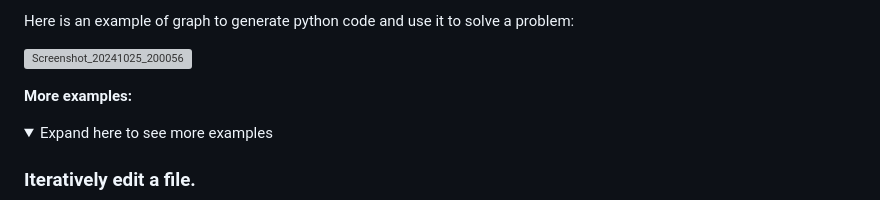
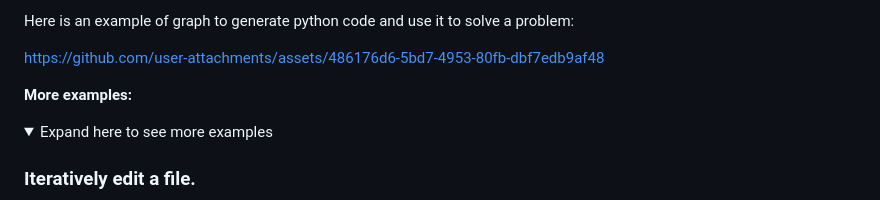
Before and after one commit to matteoserva/GraphLLM, a Markdown page: README.md, the part around the change. Rendered like a GitHub page; folded sections open; grey boxes are pictures that could not be loaded.

Commit message:
Adding the correct video example

```diff
--- a/README.md
+++ b/README.md
@@ -41,7 +41,7 @@ Some of the features of GraphLLM's GUI:
 
 Here is an example of graph to generate python code and use it to solve a problem:
 
-![Screenshot_20241025_200056](https://github.com/user-attachments/assets/68f4c910-afe5-4c80-b0aa-a31cb4f65e4f)
+https://github.com/user-attachments/assets/486176d6-5bd7-4953-80fb-dbf7edb9af48
 
 **More examples:**
 <details>
```
